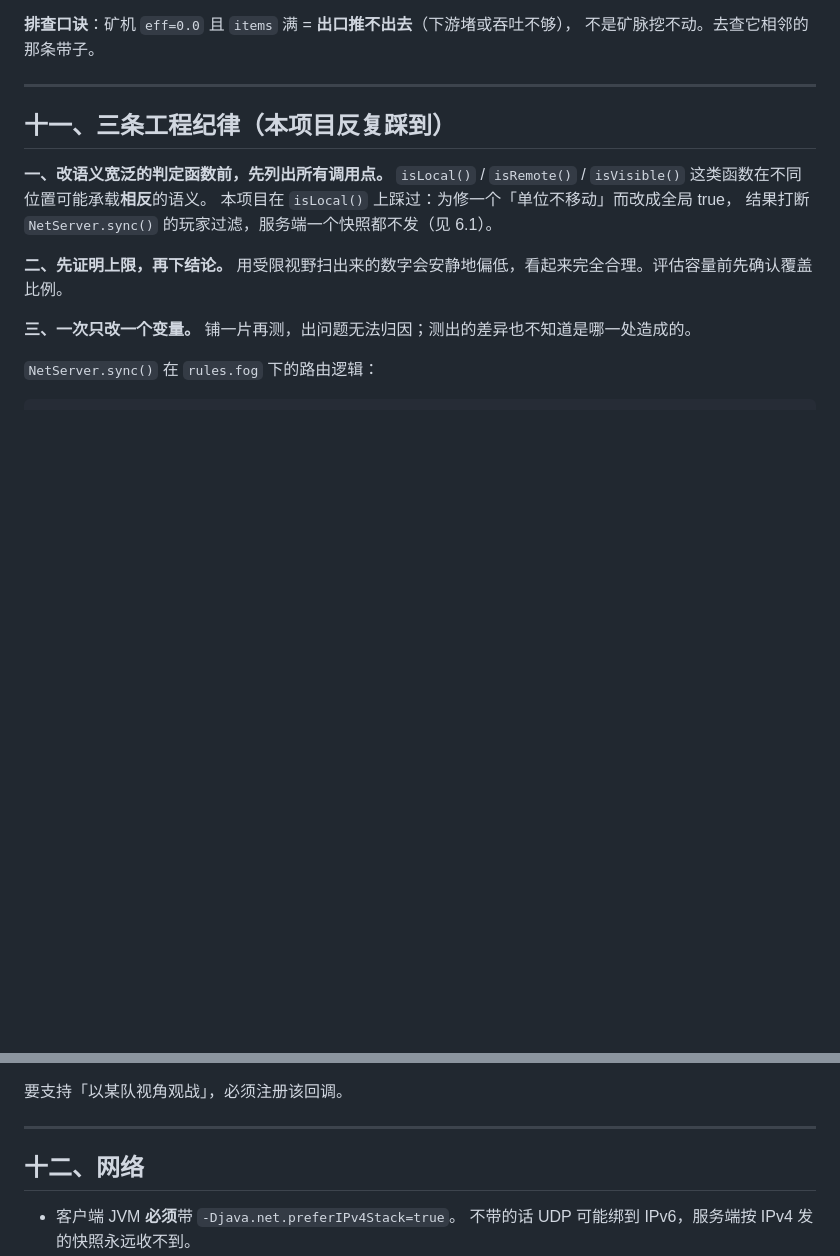
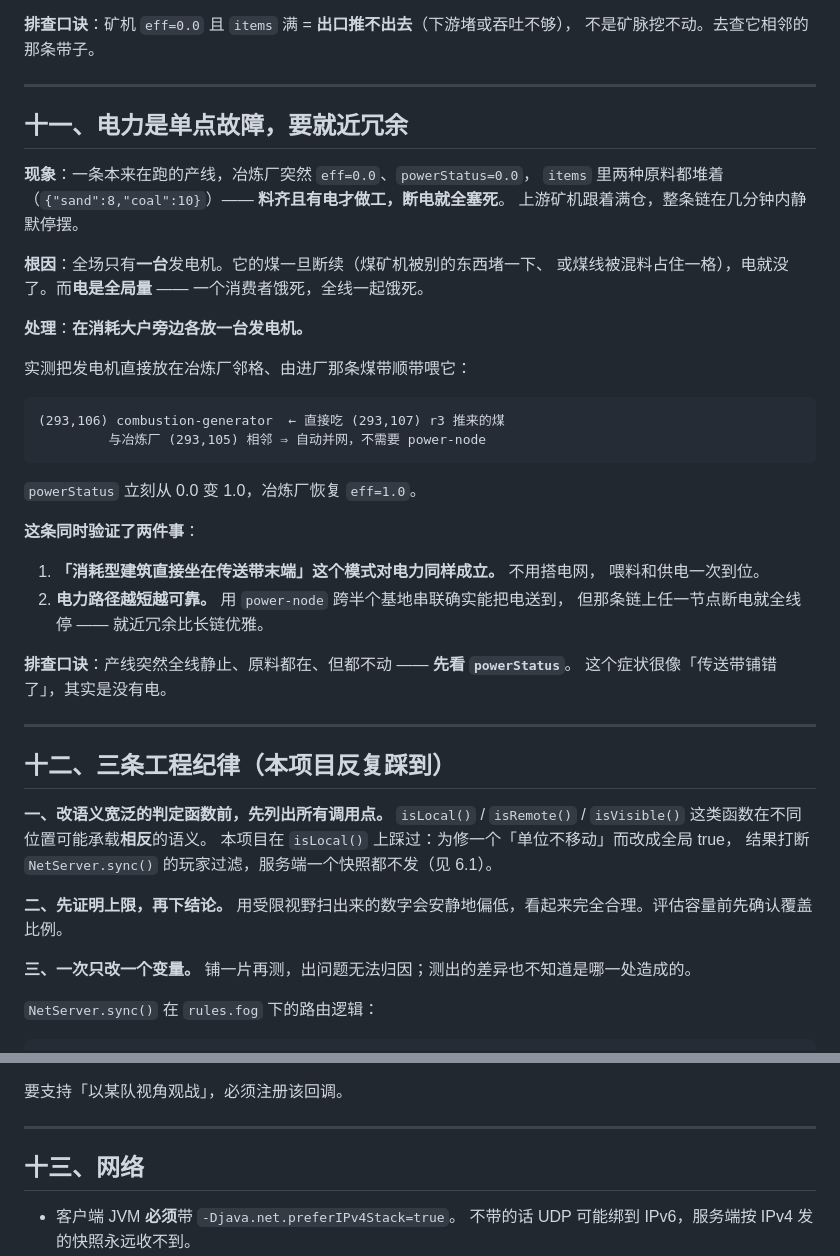
Before and after one commit to rt334/mindustry-ai-arena, a Markdown page: ENGINE-NOTES.md, 2 parts joined by grey strips. Drawn GitHub-style; blank space fills up the shorter version.

Commit message:
ENGINE-NOTES: power is a single point of failure
A running line went silent with the smelter at eff=0.0 / powerStatus=0.0 and
both inputs stocked. Power is a global quantity: one generator whose coal feed
falters starves every consumer in the graph at once, and the upstream drills
back up shortly after.

Fix that worked: put a generator directly against the consumer and let the
incoming belt feed it. Adjacent buildings merge into one graph, so no
power-node is needed, and powerStatus flips to 1.0 immediately. Same pattern
as feeding -- consumer on the belt end -- now confirmed for electricity too.

Diagnostic tell: a line that freezes with all inputs present is a power
problem, not a belt-orientation problem. Check powerStatus first.

````diff
--- a/ENGINE-NOTES.md
+++ b/ENGINE-NOTES.md
@@ -275,7 +275,39 @@ public boolean acceptItem(Building source, Item item){
 
 ---
 
-## 十一、三条工程纪律（本项目反复踩到）
+## 十一、电力是单点故障，要就近冗余
+
+**现象**：一条本来在跑的产线，冶炼厂突然 `eff=0.0`、`powerStatus=0.0`，
+`items` 里两种原料都堆着（`{"sand":8,"coal":10}`）—— **料齐且有电才做工，断电就全塞死**。
+上游矿机跟着满仓，整条链在几分钟内静默停摆。
+
+**根因**：全场只有**一台**发电机。它的煤一旦断续（煤矿机被别的东西堵一下、
+或煤线被混料占住一格），电就没了。而**电是全局量** —— 一个消费者饿死，全线一起饿死。
+
+**处理**：**在消耗大户旁边各放一台发电机。**
+
+实测把发电机直接放在冶炼厂邻格、由进厂那条煤带顺带喂它：
+
+```
+(293,106) combustion-generator  ← 直接吃 (293,107) r3 推来的煤
+         与冶炼厂 (293,105) 相邻 ⇒ 自动并网，不需要 power-node
+```
+
+`powerStatus` 立刻从 0.0 变 1.0，冶炼厂恢复 `eff=1.0`。
+
+**这条同时验证了两件事**：
+
+1. **「消耗型建筑直接坐在传送带末端」这个模式对电力同样成立。** 不用搭电网，
+   喂料和供电一次到位。
+2. **电力路径越短越可靠。** 用 `power-node` 跨半个基地串联确实能把电送到，
+   但那条链上任一节点断电就全线停 —— 就近冗余比长链优雅。
+
+**排查口诀**：产线突然全线静止、原料都在、但都不动 —— **先看 `powerStatus`**。
+这个症状很像「传送带铺错了」，其实是没有电。
+
+---
+
+## 十二、三条工程纪律（本项目反复踩到）
 
 **一、改语义宽泛的判定函数前，先列出所有调用点。**
 `isLocal()` / `isRemote()` / `isVisible()` 这类函数在不同位置可能承载**相反**的语义。
@@ -310,7 +342,7 @@ for(Player p : Groups.player){
 
 ---
 
-## 十二、网络
+## 十三、网络
 
 - 客户端 JVM **必须**带 `-Djava.net.preferIPv4Stack=true`。
   不带的话 UDP 可能绑到 IPv6，服务端按 IPv4 发的快照永远收不到。
````
